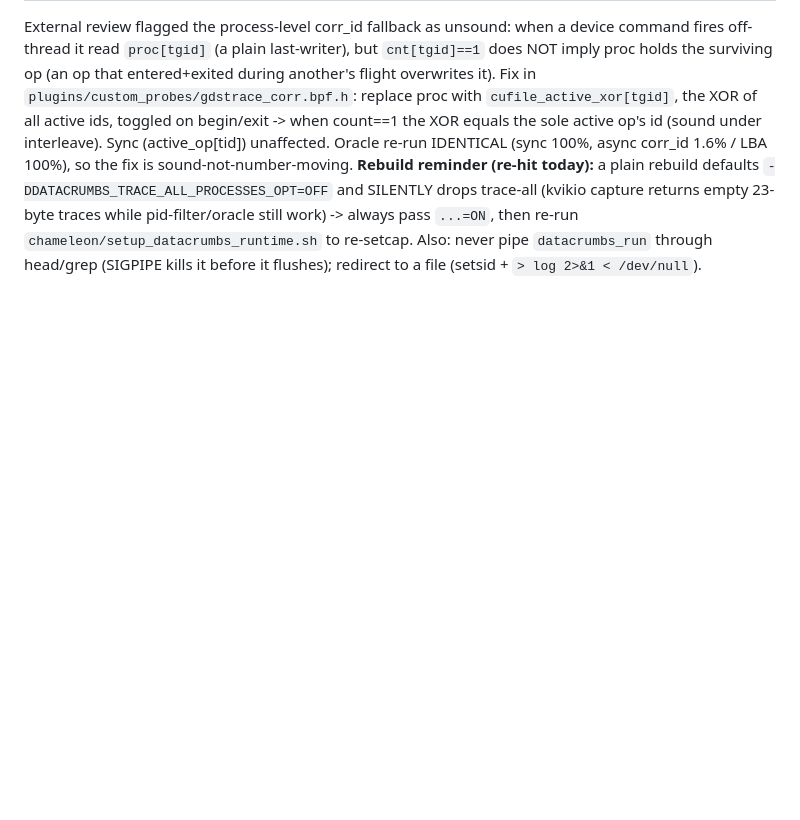
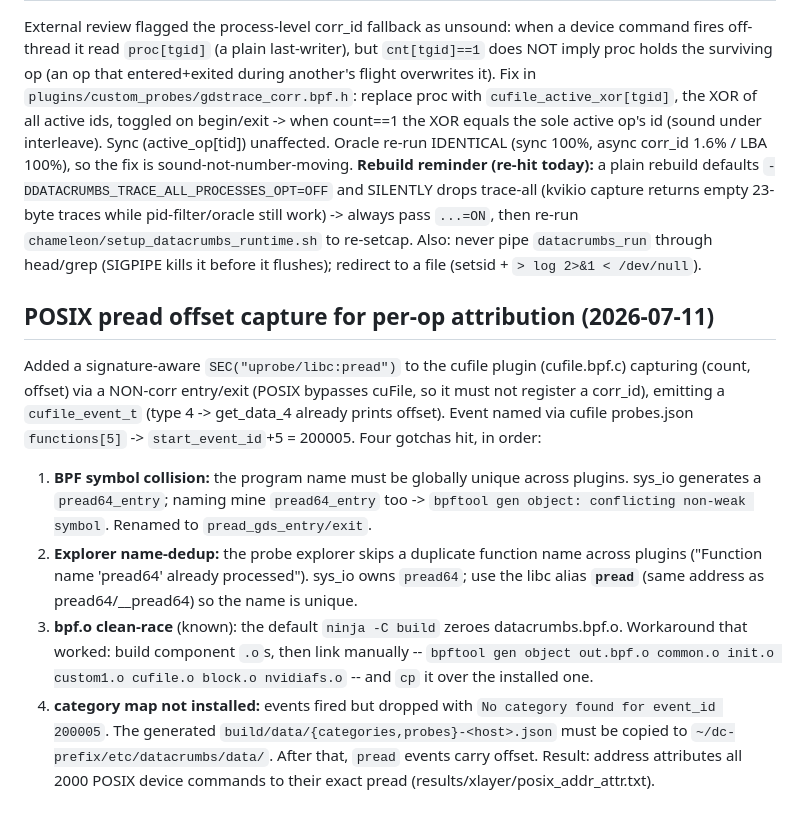
Before and after one commit to izzet/gdsight, a Markdown page: DATACRUMBS-GDS-BUILD-LOG.md, the part around the change. Drawn GitHub-style; blank space fills up the shorter version.

Commit message:
Docs: A8 now per-op POSIX (done); log the pread-uprobe build gotchas

```diff
--- a/DATACRUMBS-GDS-BUILD-LOG.md
+++ b/DATACRUMBS-GDS-BUILD-LOG.md
@@ -638,3 +638,22 @@ defaults `-DDATACRUMBS_TRACE_ALL_PROCESSES_OPT=OFF` and SILENTLY drops trace-all
 empty 23-byte traces while pid-filter/oracle still work) -> always pass `...=ON`, then re-run
 `chameleon/setup_datacrumbs_runtime.sh` to re-setcap. Also: never pipe `datacrumbs_run` through
 head/grep (SIGPIPE kills it before it flushes); redirect to a file (setsid + `> log 2>&1 < /dev/null`).
+
+## POSIX pread offset capture for per-op attribution (2026-07-11)
+Added a signature-aware `SEC("uprobe/libc:pread")` to the cufile plugin (cufile.bpf.c) capturing
+(count, offset) via a NON-corr entry/exit (POSIX bypasses cuFile, so it must not register a corr_id),
+emitting a `cufile_event_t` (type 4 -> get_data_4 already prints offset). Event named via cufile
+probes.json `functions[5]` -> `start_event_id`+5 = 200005. Four gotchas hit, in order:
+1. **BPF symbol collision:** the program name must be globally unique across plugins. sys_io generates a
+   `pread64_entry`; naming mine `pread64_entry` too -> `bpftool gen object: conflicting non-weak symbol`.
+   Renamed to `pread_gds_entry/exit`.
+2. **Explorer name-dedup:** the probe explorer skips a duplicate function name across plugins ("Function
+   name 'pread64' already processed"). sys_io owns `pread64`; use the libc alias **`pread`** (same address
+   as pread64/__pread64) so the name is unique.
+3. **bpf.o clean-race** (known): the default `ninja -C build` zeroes datacrumbs.bpf.o. Workaround that
+   worked: build component `.o`s, then link manually -- `bpftool gen object out.bpf.o common.o init.o
+   custom1.o cufile.o block.o nvidiafs.o` -- and `cp` it over the installed one.
+4. **category map not installed:** events fired but dropped with `No category found for event_id 200005`.
+   The generated `build/data/{categories,probes}-<host>.json` must be copied to
+   `~/dc-prefix/etc/datacrumbs/data/`. After that, `pread` events carry offset.
+Result: address attributes all 2000 POSIX device commands to their exact pread (results/xlayer/posix_addr_attr.txt).
```
